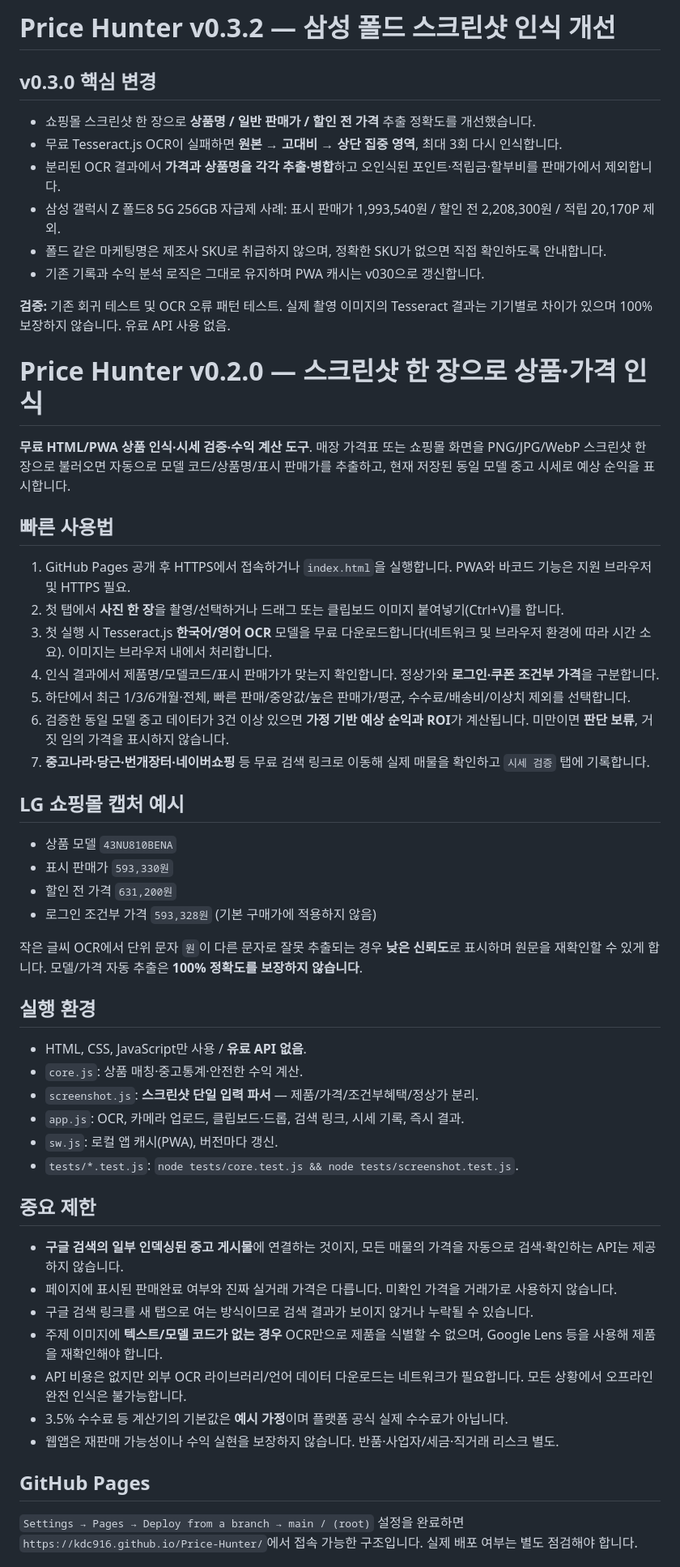
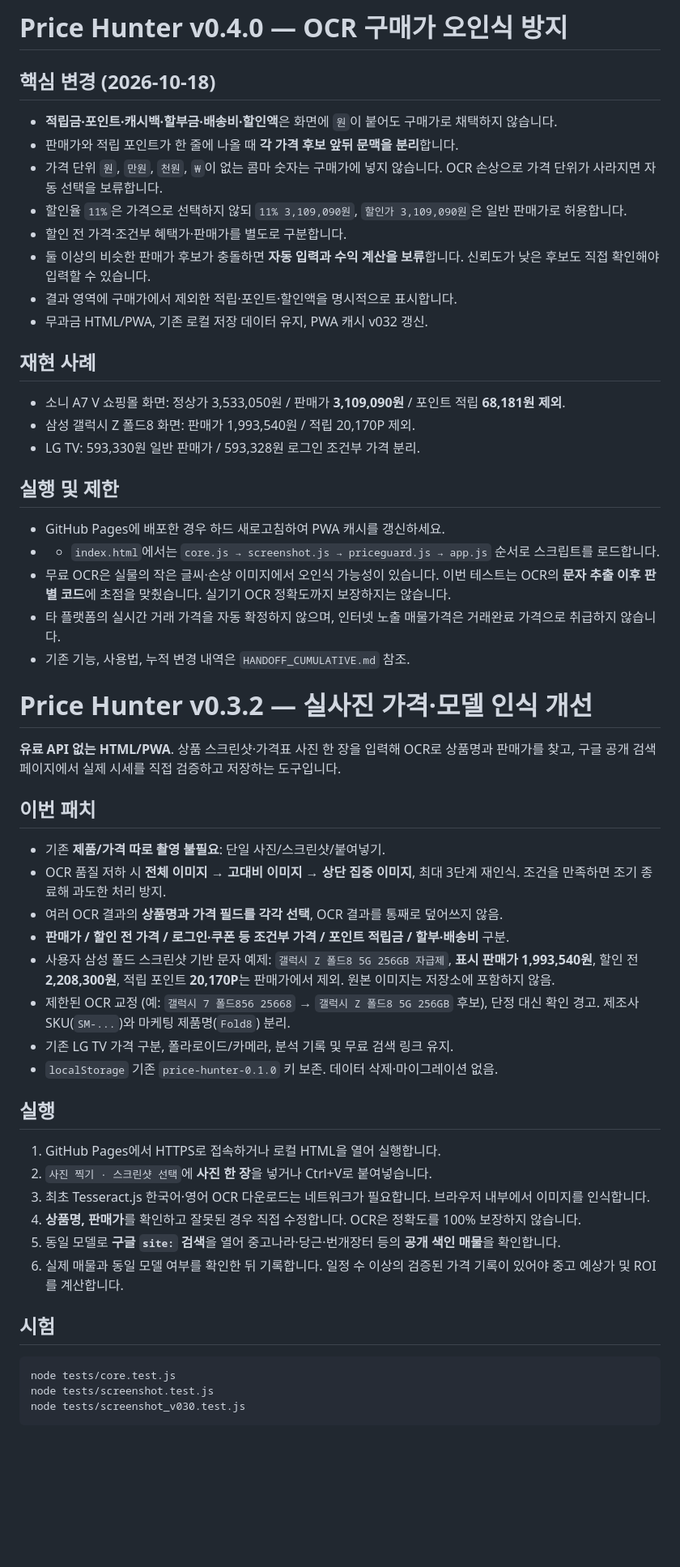
Before and after one commit to kdc916/Price-Hunter, a Markdown page: README.md, the part around one of its changes. Shown at 81% size. GitHub-like rendering; blank space fills up the shorter version.

Commit message:
feat(price-hunter v0.4.0): unified free market search support (README.md)

````diff
--- a/README.md
+++ b/README.md
@@ -1,53 +1,55 @@
-# Price Hunter v0.3.2 — 삼성 폴드 스크린샷 인식 개선
+# Price Hunter v0.4.0 — OCR 구매가 오인식 방지
 
-## v0.3.0 핵심 변경
-- 쇼핑몰 스크린샷 한 장으로 **상품명 / 일반 판매가 / 할인 전 가격** 추출 정확도를 개선했습니다.
-- 무료 Tesseract.js OCR이 실패하면 **원본 → 고대비 → 상단 집중 영역**, 최대 3회 다시 인식합니다.
-- 분리된 OCR 결과에서 **가격과 상품명을 각각 추출·병합**하고 오인식된 포인트·적립금·할부비를 판매가에서 제외합니다.
-- 삼성 갤럭시 Z 폴드8 5G 256GB 자급제 사례: 표시 판매가 1,993,540원 / 할인 전 2,208,300원 / 적립 20,170P 제외.
-- 폴드 같은 마케팅명은 제조사 SKU로 취급하지 않으며, 정확한 SKU가 없으면 직접 확인하도록 안내합니다.
-- 기존 기록과 수익 분석 로직은 그대로 유지하며 PWA 캐시는 v030으로 갱신합니다.
+## 핵심 변경 (2026-10-18)
+- **적립금·포인트·캐시백·할부금·배송비·할인액**은 화면에 `원`이 붙어도 구매가로 채택하지 않습니다.
+- 판매가와 적립 포인트가 한 줄에 나올 때 **각 가격 후보 앞뒤 문맥을 분리**합니다.
+- 가격 단위 `원`, `만원`, `천원`, `₩`이 없는 콤마 숫자는 구매가에 넣지 않습니다. OCR 손상으로 가격 단위가 사라지면 자동 선택을 보류합니다.
+- 할인율 `11%`은 가격으로 선택하지 않되 `11% 3,109,090원`, `할인가 3,109,090원`은 일반 판매가로 허용합니다.
+- 할인 전 가격·조건부 혜택가·판매가를 별도로 구분합니다.
+- 둘 이상의 비슷한 판매가 후보가 충돌하면 **자동 입력과 수익 계산을 보류**합니다. 신뢰도가 낮은 후보도 직접 확인해야 입력할 수 있습니다.
+- 결과 영역에 구매가에서 제외한 적립·포인트·할인액을 명시적으로 표시합니다.
+- 무과금 HTML/PWA, 기존 로컬 저장 데이터 유지, PWA 캐시 v032 갱신.
 
-**검증:** 기존 회귀 테스트 및 OCR 오류 패턴 테스트. 실제 촬영 이미지의 Tesseract 결과는 기기별로 차이가 있으며 100% 보장하지 않습니다. 유료 API 사용 없음.
+## 재현 사례
+- 소니 A7 V 쇼핑몰 화면: 정상가 3,533,050원 / 판매가 **3,109,090원** / 포인트 적립 **68,181원 제외**.
+- 삼성 갤럭시 Z 폴드8 화면: 판매가 1,993,540원 / 적립 20,170P 제외.
+- LG TV: 593,330원 일반 판매가 / 593,328원 로그인 조건부 가격 분리.
 
-# Price Hunter v0.2.0 — 스크린샷 한 장으로 상품·가격 인식
+## 실행 및 제한
+- GitHub Pages에 배포한 경우 하드 새로고침하여 PWA 캐시를 갱신하세요.
+- - `index.html`에서는 `core.js → screenshot.js → priceguard.js → app.js` 순서로 스크립트를 로드합니다.
+- 무료 OCR은 실물의 작은 글씨·손상 이미지에서 오인식 가능성이 있습니다. 이번 테스트는 OCR의 **문자 추출 이후 판별 코드**에 초점을 맞췄습니다. 실기기 OCR 정확도까지 보장하지는 않습니다.
+- 타 플랫폼의 실시간 거래 가격을 자동 확정하지 않으며, 인터넷 노출 매물가격은 거래완료 가격으로 취급하지 않습니다.
+- 기존 기능, 사용법, 누적 변경 내역은 `HANDOFF_CUMULATIVE.md` 참조.
+# Price Hunter v0.3.2 — 실사진 가격·모델 인식 개선
 
-**무료 HTML/PWA 상품 인식·시세 검증·수익 계산 도구**. 매장 가격표 또는 쇼핑몰 화면을 PNG/JPG/WebP 스크린샷 한 장으로 불러오면 자동으로 모델 코드/상품명/표시 판매가를 추출하고, 현재 저장된 동일 모델 중고 시세로 예상 순익을 표시합니다.
+**유료 API 없는 HTML/PWA**. 상품 스크린샷·가격표 사진 한 장을 입력해 OCR로 상품명과 판매가를 찾고, 구글 공개 검색 페이지에서 실제 시세를 직접 검증하고 저장하는 도구입니다.
 
-## 빠른 사용법
-1. GitHub Pages 공개 후 HTTPS에서 접속하거나 `index.html`을 실행합니다. PWA와 바코드 기능은 지원 브라우저 및 HTTPS 필요.
-2. 첫 탭에서 **사진 한 장**을 촬영/선택하거나 드래그 또는 클립보드 이미지 붙여넣기(Ctrl+V)를 합니다.
-3. 첫 실행 시 Tesseract.js **한국어/영어 OCR** 모델을 무료 다운로드합니다(네트워크 및 브라우저 환경에 따라 시간 소요). 이미지는 브라우저 내에서 처리합니다.
-4. 인식 결과에서 제품명/모델코드/표시 판매가가 맞는지 확인합니다. 정상가와 **로그인·쿠폰 조건부 가격**을 구분합니다.
-5. 하단에서 최근 1/3/6개월·전체, 빠른 판매/중앙값/높은 판매가/평균, 수수료/배송비/이상치 제외를 선택합니다.
-6. 검증한 동일 모델 중고 데이터가 3건 이상 있으면 **가정 기반 예상 순익과 ROI**가 계산됩니다. 미만이면 **판단 보류**, 거짓 임의 가격을 표시하지 않습니다.
-7. **중고나라·당근·번개장터·네이버쇼핑** 등 무료 검색 링크로 이동해 실제 매물을 확인하고 `시세 검증` 탭에 기록합니다.
+## 이번 패치
 
-## LG 쇼핑몰 캡처 예시
-- 상품 모델 `43NU810BENA`
-- 표시 판매가 `593,330원`
-- 할인 전 가격 `631,200원`
-- 로그인 조건부 가격 `593,328원` (기본 구매가에 적용하지 않음)
+- 기존 **제품/가격 따로 촬영 불필요**: 단일 사진/스크린샷/붙여넣기.
+- OCR 품질 저하 시 **전체 이미지 → 고대비 이미지 → 상단 집중 이미지**, 최대 3단계 재인식. 조건을 만족하면 조기 종료해 과도한 처리 방지.
+- 여러 OCR 결과의 **상품명과 가격 필드를 각각 선택**, OCR 결과를 통째로 덮어쓰지 않음.
+- **판매가 / 할인 전 가격 / 로그인·쿠폰 등 조건부 가격 / 포인트 적립금 / 할부·배송비** 구분.
+- 사용자 삼성 폴드 스크린샷 기반 문자 예제: `갤럭시 Z 폴드8 5G 256GB 자급제`, **표시 판매가 1,993,540원**, 할인 전 **2,208,300원**, 적립 포인트 **20,170P**는 판매가에서 제외. 원본 이미지는 저장소에 포함하지 않음.
+- 제한된 OCR 교정 (예: `갤럭시 7 폴드856 25668` → `갤럭시 Z 폴드8 5G 256GB` 후보), 단정 대신 확인 경고. 제조사 SKU(`SM-...`)와 마케팅 제품명(`Fold8`) 분리.
+- 기존 LG TV 가격 구분, 폴라로이드/카메라, 분석 기록 및 무료 검색 링크 유지.
+- `localStorage` 기존 `price-hunter-0.1.0` 키 보존. 데이터 삭제·마이그레이션 없음.
 
-작은 글씨 OCR에서 단위 문자 `원`이 다른 문자로 잘못 추출되는 경우 **낮은 신뢰도**로 표시하며 원문을 재확인할 수 있게 합니다. 모델/가격 자동 추출은 **100% 정확도를 보장하지 않습니다**.
+## 실행
 
-## 실행 환경
-- HTML, CSS, JavaScript만 사용 / **유료 API 없음**.
-- `core.js`: 상품 매칭·중고통계·안전한 수익 계산.
-- `screenshot.js`: **스크린샷 단일 입력 파서** — 제품/가격/조건부혜택/정상가 분리.
-- `app.js`: OCR, 카메라 업로드, 클립보드·드롭, 검색 링크, 시세 기록, 즉시 결과.
-- `sw.js`: 로컬 앱 캐시(PWA), 버전마다 갱신.
-- `tests/*.test.js`: `node tests/core.test.js && node tests/screenshot.test.js`.
+1. GitHub Pages에서 HTTPS로 접속하거나 로컬 HTML을 열어 실행합니다.
+2. `사진 찍기 · 스크린샷 선택`에 **사진 한 장**을 넣거나 Ctrl+V로 붙여넣습니다.
+3. 최초 Tesseract.js 한국어·영어 OCR 다운로드는 네트워크가 필요합니다. 브라우저 내부에서 이미지를 인식합니다.
+4. **상품명, 판매가**를 확인하고 잘못된 경우 직접 수정합니다. OCR은 정확도를 100% 보장하지 않습니다.
+5. 동일 모델로 **구글 `site:` 검색**을 열어 중고나라·당근·번개장터 등의 **공개 색인 매물**을 확인합니다.
+6. 실제 매물과 동일 모델 여부를 확인한 뒤 기록합니다. 일정 수 이상의 검증된 가격 기록이 있어야 중고 예상가 및 ROI를 계산합니다.
 
-## 중요 제한
-- **구글 검색의 일부 인덱싱된 중고 게시물**에 연결하는 것이지, 모든 매물의 가격을 자동으로 검색·확인하는 API는 제공하지 않습니다.
-- 페이지에 표시된 판매완료 여부와 진짜 실거래 가격은 다릅니다. 미확인 가격을 거래가로 사용하지 않습니다.
-- 구글 검색 링크를 새 탭으로 여는 방식이므로 검색 결과가 보이지 않거나 누락될 수 있습니다.
-- 주제 이미지에 **텍스트/모델 코드가 없는 경우** OCR만으로 제품을 식별할 수 없으며, Google Lens 등을 사용해 제품을 재확인해야 합니다.
-- API 비용은 없지만 외부 OCR 라이브러리/언어 데이터 다운로드는 네트워크가 필요합니다. 모든 상황에서 오프라인 완전 인식은 불가능합니다.
-- 3.5% 수수료 등 계산기의 기본값은 **예시 가정**이며 플랫폼 공식 실제 수수료가 아닙니다.
-- 웹앱은 재판매 가능성이나 수익 실현을 보장하지 않습니다. 반품·사업자/세금·직거래 리스크 별도.
+## 시험
 
-## GitHub Pages
-`Settings → Pages → Deploy from a branch → main / (root)` 설정을 완료하면 `https://kdc916.github.io/Price-Hunter/`에서 접속 가능한 구조입니다. 실제 배포 여부는 별도 점검해야 합니다.
+```bash
+node tests/core.test.js
+node tests/screenshot.test.js
+node tests/screenshot_v030.test.js
+```
 
````
Also changed, not shown: other parts of README.md (+37 -25 lines).
